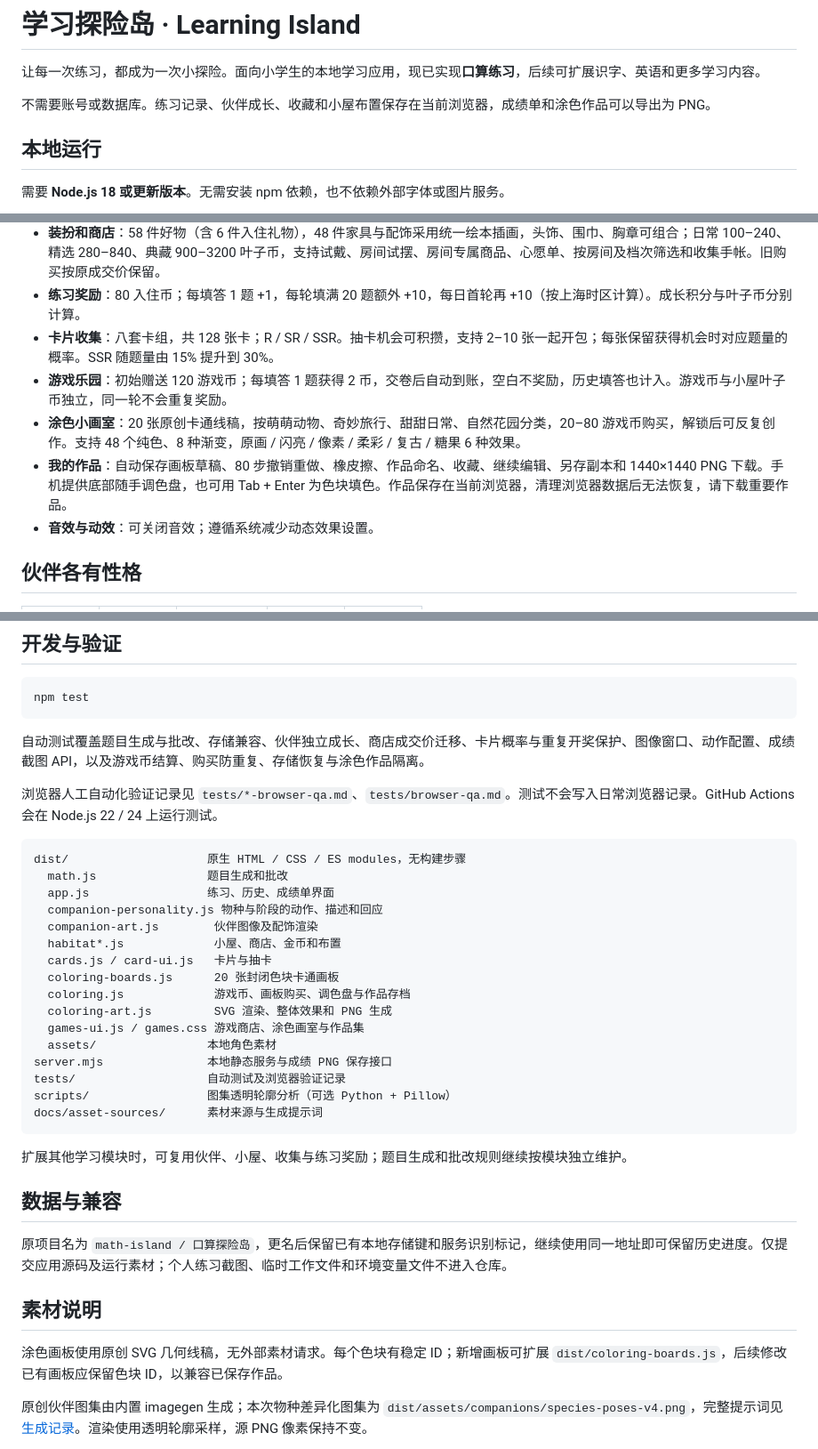
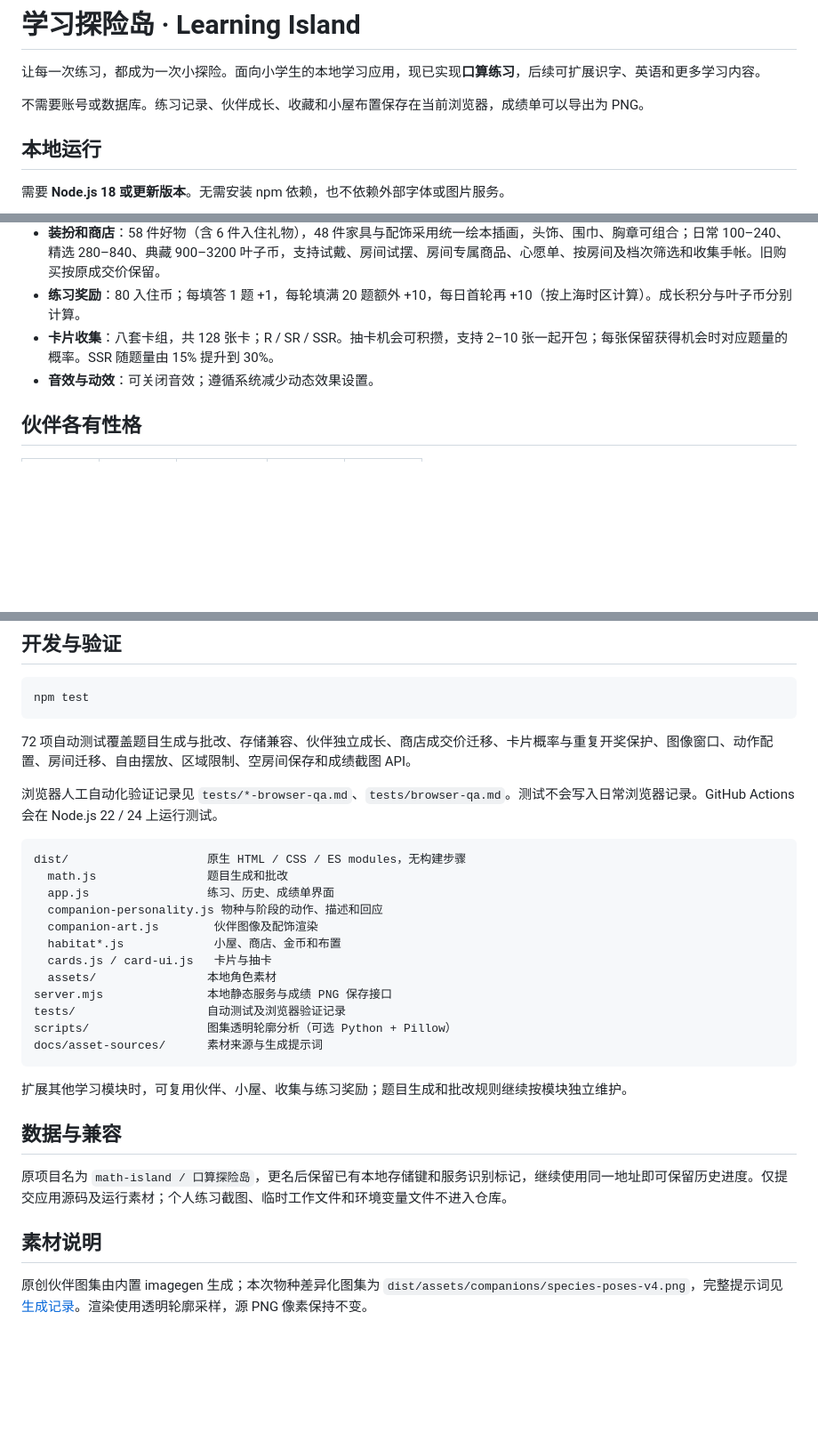
Before and after one commit to LiangCY/learning-island, a Markdown page: README.md, 3 parts joined by grey strips. Shown at 89% size. Rendered like a GitHub page; blank space fills up the shorter version.

Commit message:
Scope release documentation to verified home features

````diff
--- a/README.md
+++ b/README.md
@@ -2,7 +2,7 @@
 
 让每一次练习，都成为一次小探险。面向小学生的本地学习应用，现已实现**口算练习**，后续可扩展识字、英语和更多学习内容。
 
-不需要账号或数据库。练习记录、伙伴成长、收藏和小屋布置保存在当前浏览器，成绩单和涂色作品可以导出为 PNG。
+不需要账号或数据库。练习记录、伙伴成长、收藏和小屋布置保存在当前浏览器，成绩单可以导出为 PNG。
 
 ## 本地运行
 
@@ -29,9 +29,6 @@ npm start
 - **装扮和商店**：58 件好物（含 6 件入住礼物），48 件家具与配饰采用统一绘本插画，头饰、围巾、胸章可组合；日常 100–240、精选 280–840、典藏 900–3200 叶子币，支持试戴、房间试摆、房间专属商品、心愿单、按房间及档次筛选和收集手帐。旧购买按原成交价保留。
 - **练习奖励**：80 入住币；每填答 1 题 +1，每轮填满 20 题额外 +10，每日首轮再 +10（按上海时区计算）。成长积分与叶子币分别计算。
 - **卡片收集**：八套卡组，共 128 张卡；R / SR / SSR。抽卡机会可积攒，支持 2–10 张一起开包；每张保留获得机会时对应题量的概率。SSR 随题量由 15% 提升到 30%。
-- **游戏乐园**：初始赠送 120 游戏币；每填答 1 题获得 2 币，交卷后自动到账，空白不奖励，历史填答也计入。游戏币与小屋叶子币独立，同一轮不会重复奖励。
-- **涂色小画室**：20 张原创卡通线稿，按萌萌动物、奇妙旅行、甜甜日常、自然花园分类，20–80 游戏币购买，解锁后可反复创作。支持 48 个纯色、8 种渐变，原画 / 闪亮 / 像素 / 柔彩 / 复古 / 糖果 6 种效果。
-- **我的作品**：自动保存画板草稿、80 步撤销重做、橡皮擦、作品命名、收藏、继续编辑、另存副本和 1440×1440 PNG 下载。手机提供底部随手调色盘，也可用 Tab + Enter 为色块填色。作品保存在当前浏览器，清理浏览器数据后无法恢复，请下载重要作品。
 - **音效与动效**：可关闭音效；遵循系统减少动态效果设置。
 
 ## 伙伴各有性格
@@ -49,7 +46,7 @@ npm start
 npm test
 ```
 
-自动测试覆盖题目生成与批改、存储兼容、伙伴独立成长、商店成交价迁移、卡片概率与重复开奖保护、图像窗口、动作配置、成绩截图 API，以及游戏币结算、购买防重复、存储恢复与涂色作品隔离。
+72 项自动测试覆盖题目生成与批改、存储兼容、伙伴独立成长、商店成交价迁移、卡片概率与重复开奖保护、图像窗口、动作配置、房间迁移、自由摆放、区域限制、空房间保存和成绩截图 API。
 
 浏览器人工自动化验证记录见 `tests/*-browser-qa.md`、`tests/browser-qa.md`。测试不会写入日常浏览器记录。GitHub Actions 会在 Node.js 22 / 24 上运行测试。
 
@@ -61,10 +58,6 @@ dist/                    原生 HTML / CSS / ES modules，无构建步骤
   companion-art.js        伙伴图像及配饰渲染
   habitat*.js             小屋、商店、金币和布置
   cards.js / card-ui.js   卡片与抽卡
-  coloring-boards.js      20 张封闭色块卡通画板
-  coloring.js             游戏币、画板购买、调色盘与作品存档
-  coloring-art.js         SVG 渲染、整体效果和 PNG 生成
-  games-ui.js / games.css 游戏商店、涂色画室与作品集
   assets/                本地角色素材
 server.mjs               本地静态服务与成绩 PNG 保存接口
 tests/                   自动测试及浏览器验证记录
@@ -80,8 +73,6 @@ docs/asset-sources/      素材来源与生成提示词
 
 ## 素材说明
 
-涂色画板使用原创 SVG 几何线稿，无外部素材请求。每个色块有稳定 ID；新增画板可扩展 `dist/coloring-boards.js`，后续修改已有画板应保留色块 ID，以兼容已保存作品。
-
 原创伙伴图集由内置 imagegen 生成；本次物种差异化图集为 `dist/assets/companions/species-poses-v4.png`，完整提示词见 [生成记录](docs/asset-sources/companion-v4-prompt.txt)。渲染使用透明轮廓采样，源 PNG 像素保持不变。
 
 卡组包含第三方作品的角色名称与形象，相关权利归各自权利人；本仓库不授予这些角色素材的商业使用许可。已记录的原始来源见 `docs/asset-sources/`。
````
